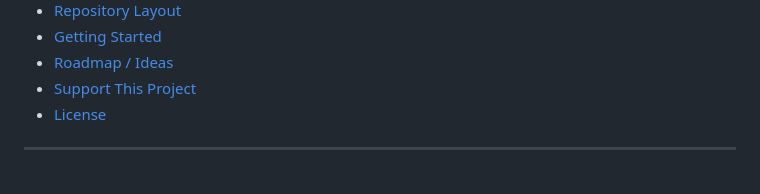
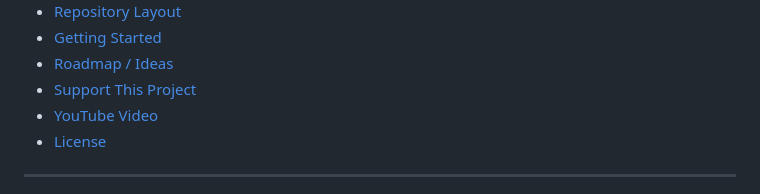
Before and after one commit to BitsUndBolts/airmeter, a Markdown page: README.md, the part around one of its changes. Rendered like a GitHub page.

Commit message:
Add YouTube video link (#13)
Add YouTube video link to ReadMe

```diff
--- a/README.md
+++ b/README.md
@@ -42,6 +42,7 @@
 - [Getting Started](#getting-started)
 - [Roadmap / Ideas](#roadmap--ideas)
 - [Support This Project](#support-this-project)
+- [YouTube Video](#youtube-video)
 - [License](#license)
 
 ---
```
Also changed, not shown: other parts of README.md (+8 -0 lines).
